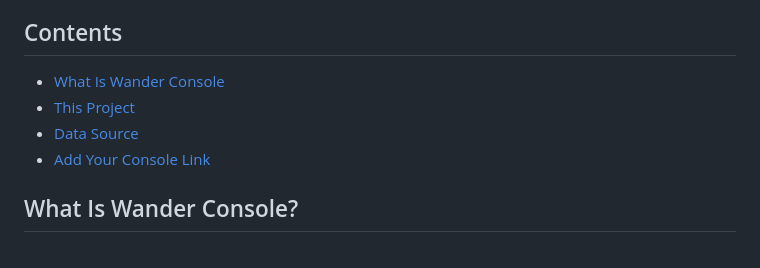
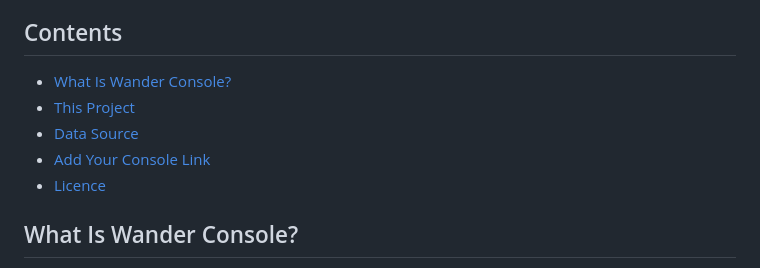
Before and after one commit to susam/wcn, a Markdown page: README.md, the part around the change. Rendered like a GitHub page.

Commit message:
Add missing section to the table of contents

```diff
--- a/README.md
+++ b/README.md
@@ -11,10 +11,11 @@ crawling the network from a set of [known][wcn.md] consoles.
 Contents
 --------
 
-* [What Is Wander Console](#what-is-wander-console)
+* [What Is Wander Console?](#what-is-wander-console)
 * [This Project](#this-project)
 * [Data Source](#data-source)
 * [Add Your Console Link](#add-your-console-link)
+* [Licence](#licence)
 
 
 What Is Wander Console?
```
